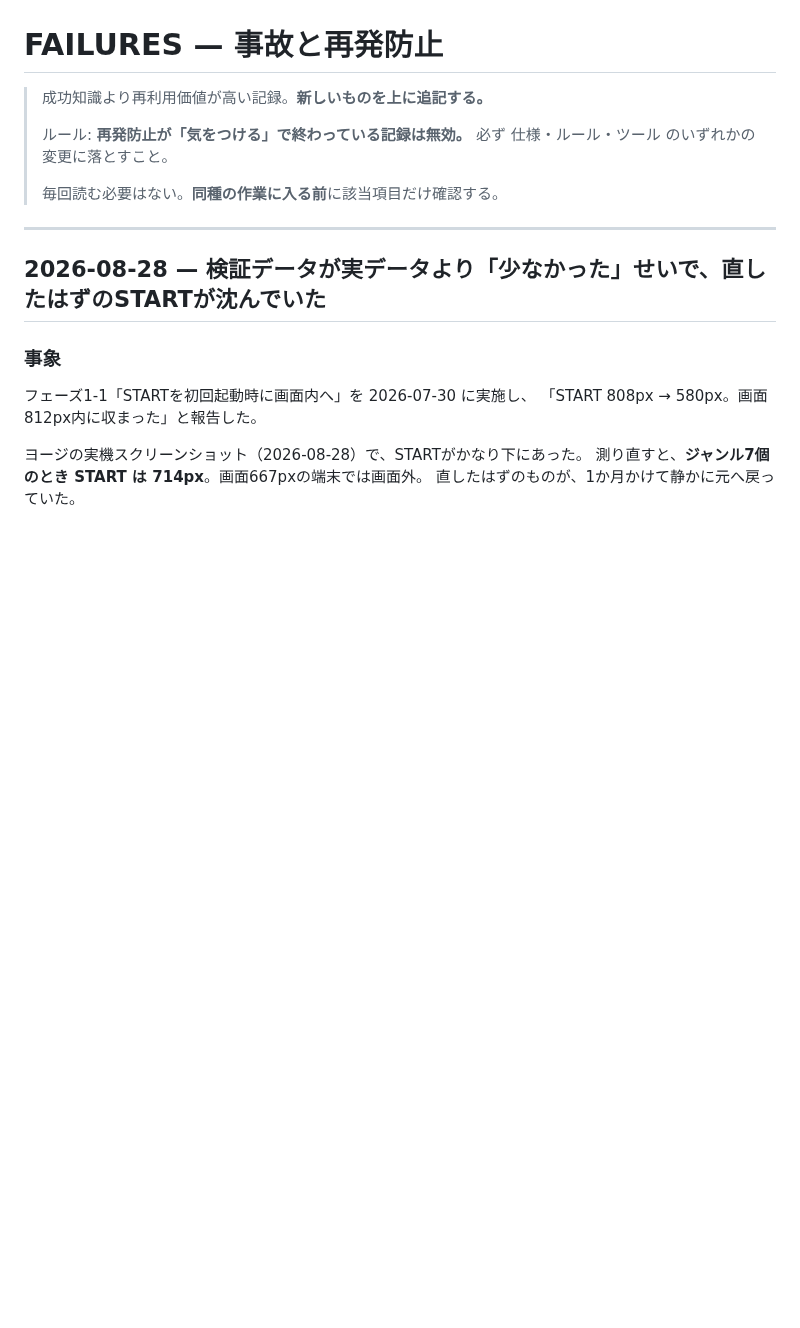
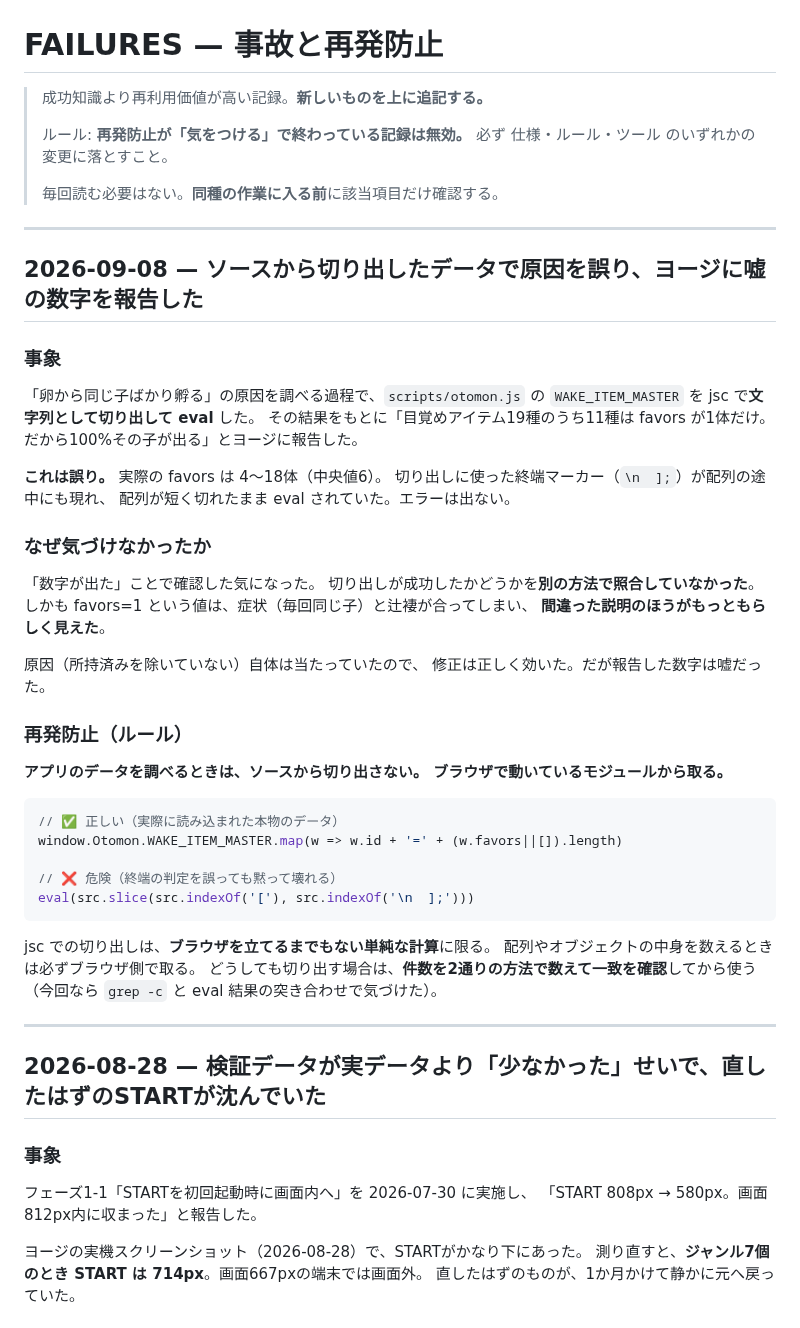
Before and after one commit to yoz400/growth-quest, a Markdown page: docs/AI/FAILURES.md, the part around the change. Rendered like a GitHub page; blank space fills up the shorter version.

````diff
--- a/docs/AI/FAILURES.md
+++ b/docs/AI/FAILURES.md
@@ -6,6 +6,49 @@
 > 必ず 仕様・ルール・ツール のいずれかの変更に落とすこと。
 >
 > 毎回読む必要はない。**同種の作業に入る前**に該当項目だけ確認する。
+
+---
+
+## 2026-09-08 — ソースから切り出したデータで原因を誤り、ヨージに嘘の数字を報告した
+
+### 事象
+
+「卵から同じ子ばかり孵る」の原因を調べる過程で、`scripts/otomon.js` の
+`WAKE_ITEM_MASTER` を jsc で**文字列として切り出して eval** した。
+その結果をもとに「目覚めアイテム19種のうち11種は favors が1体だけ。
+だから100%その子が出る」とヨージに報告した。
+
+**これは誤り。** 実際の favors は 4〜18体（中央値6）。
+切り出しに使った終端マーカー（`\n  ];`）が配列の途中にも現れ、
+配列が短く切れたまま eval されていた。エラーは出ない。
+
+### なぜ気づけなかったか
+
+「数字が出た」ことで確認した気になった。
+切り出しが成功したかどうかを**別の方法で照合していなかった**。
+しかも favors=1 という値は、症状（毎回同じ子）と辻褄が合ってしまい、
+**間違った説明のほうがもっともらしく見えた**。
+
+原因（所持済みを除いていない）自体は当たっていたので、
+修正は正しく効いた。だが報告した数字は嘘だった。
+
+### 再発防止（ルール）
+
+**アプリのデータを調べるときは、ソースから切り出さない。
+ブラウザで動いているモジュールから取る。**
+
+```js
+// ✅ 正しい（実際に読み込まれた本物のデータ）
+window.Otomon.WAKE_ITEM_MASTER.map(w => w.id + '=' + (w.favors||[]).length)
+
+// ❌ 危険（終端の判定を誤っても黙って壊れる）
+eval(src.slice(src.indexOf('['), src.indexOf('\n  ];')))
+```
+
+jsc での切り出しは、**ブラウザを立てるまでもない単純な計算**に限る。
+配列やオブジェクトの中身を数えるときは必ずブラウザ側で取る。
+どうしても切り出す場合は、**件数を2通りの方法で数えて一致を確認**してから使う
+（今回なら `grep -c` と eval 結果の突き合わせで気づけた）。
 
 ---
 
````
Also changed, not shown: docs/AI/CURRENT.md (+21 -22 lines).
